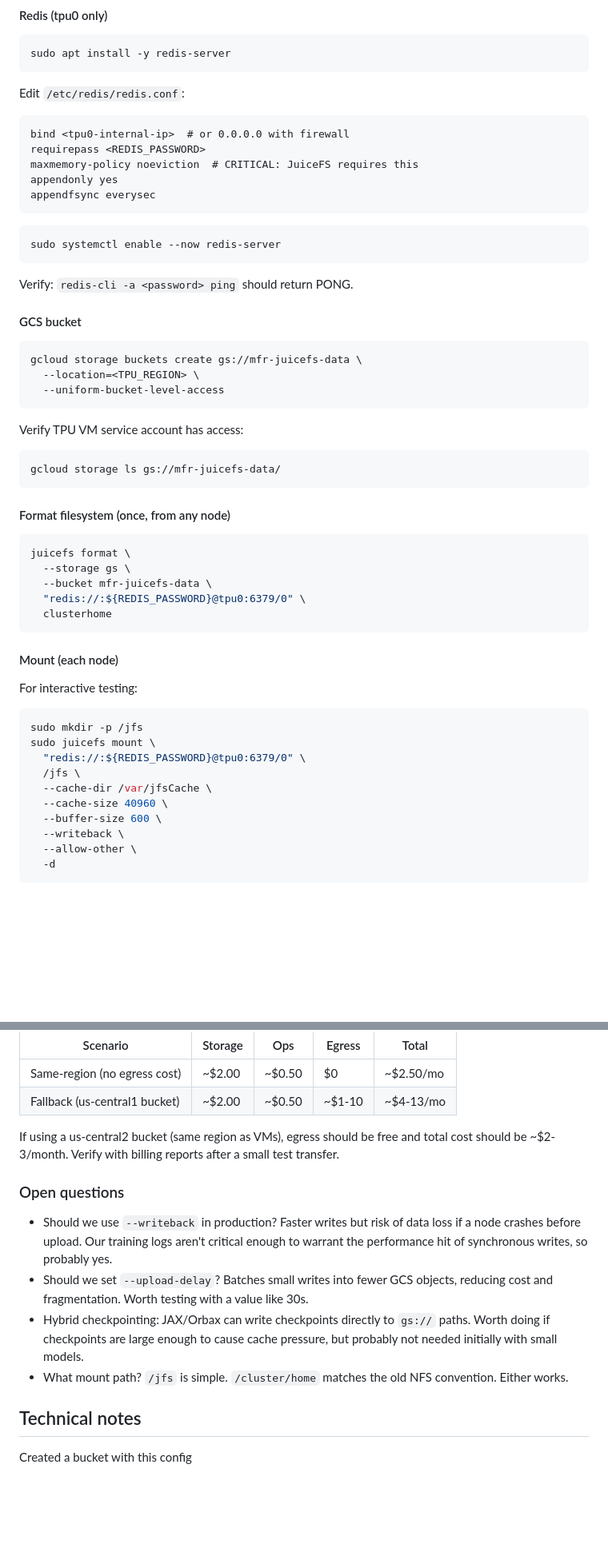
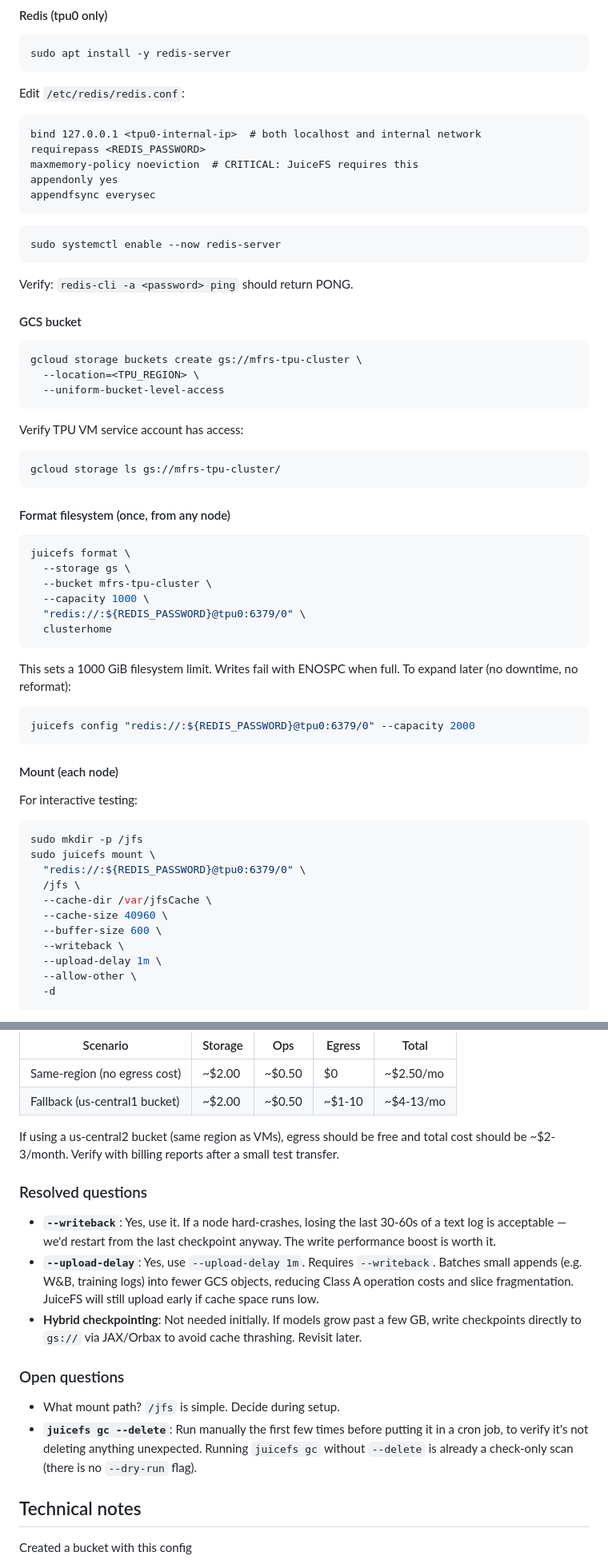
Before and after one commit to matomatical/tpus, a Markdown page: issues/storage-options.md, 2 parts joined by grey strips. Shown at 80% size. Rendered like a GitHub page; blank space fills up the shorter version.

Commit message:
juicefs capacity

````diff
--- a/issues/storage-options.md
+++ b/issues/storage-options.md
@@ -329,7 +329,7 @@ sudo apt install -y redis-server
 Edit `/etc/redis/redis.conf`:
 
 ```
-bind <tpu0-internal-ip>  # or 0.0.0.0 with firewall
+bind 127.0.0.1 <tpu0-internal-ip>  # both localhost and internal network
 requirepass <REDIS_PASSWORD>
 maxmemory-policy noeviction  # CRITICAL: JuiceFS requires this
 appendonly yes
@@ -345,14 +345,14 @@ Verify: `redis-cli -a <password> ping` should return PONG.
 #### GCS bucket
 
 ```bash
-gcloud storage buckets create gs://mfr-juicefs-data \
+gcloud storage buckets create gs://mfrs-tpu-cluster \
   --location=<TPU_REGION> \
   --uniform-bucket-level-access
 ```
 
 Verify TPU VM service account has access:
 ```bash
-gcloud storage ls gs://mfr-juicefs-data/
+gcloud storage ls gs://mfrs-tpu-cluster/
 ```
 
 #### Format filesystem (once, from any node)
@@ -360,9 +360,16 @@ gcloud storage ls gs://mfr-juicefs-data/
 ```bash
 juicefs format \
   --storage gs \
-  --bucket mfr-juicefs-data \
+  --bucket mfrs-tpu-cluster \
+  --capacity 1000 \
   "redis://:${REDIS_PASSWORD}@tpu0:6379/0" \
   clusterhome
+```
+
+This sets a 1000 GiB filesystem limit. Writes fail with ENOSPC when full.
+To expand later (no downtime, no reformat):
+```bash
+juicefs config "redis://:${REDIS_PASSWORD}@tpu0:6379/0" --capacity 2000
 ```
 
 #### Mount (each node)
@@ -377,6 +384,7 @@ sudo juicefs mount \
   --cache-size 40960 \
   --buffer-size 600 \
   --writeback \
+  --upload-delay 1m \
   --allow-other \
   -d
 ```
@@ -690,18 +698,26 @@ If using a us-central2 bucket (same region as VMs), egress should be free
 and total cost should be ~$2-3/month. Verify with billing reports after a
 small test transfer.
 
+### Resolved questions
+
+* **`--writeback`**: Yes, use it. If a node hard-crashes, losing the last
+  30-60s of a text log is acceptable — we'd restart from the last checkpoint
+  anyway. The write performance boost is worth it.
+* **`--upload-delay`**: Yes, use `--upload-delay 1m`. Requires `--writeback`.
+  Batches small appends (e.g. W&B, training logs) into fewer GCS objects,
+  reducing Class A operation costs and slice fragmentation. JuiceFS will
+  still upload early if cache space runs low.
+* **Hybrid checkpointing**: Not needed initially. If models grow past a few
+  GB, write checkpoints directly to `gs://` via JAX/Orbax to avoid cache
+  thrashing. Revisit later.
+
 ### Open questions
 
-* Should we use `--writeback` in production? Faster writes but risk of data
-  loss if a node crashes before upload. Our training logs aren't critical
-  enough to warrant the performance hit of synchronous writes, so probably yes.
-* Should we set `--upload-delay`? Batches small writes into fewer GCS objects,
-  reducing cost and fragmentation. Worth testing with a value like 30s.
-* Hybrid checkpointing: JAX/Orbax can write checkpoints directly to `gs://`
-  paths. Worth doing if checkpoints are large enough to cause cache pressure,
-  but probably not needed initially with small models.
-* What mount path? `/jfs` is simple. `/cluster/home` matches the old NFS
-  convention. Either works.
+* What mount path? `/jfs` is simple. Decide during setup.
+* **`juicefs gc --delete`**: Run manually the first few times before putting
+  it in a cron job, to verify it's not deleting anything unexpected. Running
+  `juicefs gc` without `--delete` is already a check-only scan (there is no
+  `--dry-run` flag).
 
 Technical notes
 ---------------
````
Also changed, not shown: other parts of issues/storage-options.md (+3 -3 lines).
